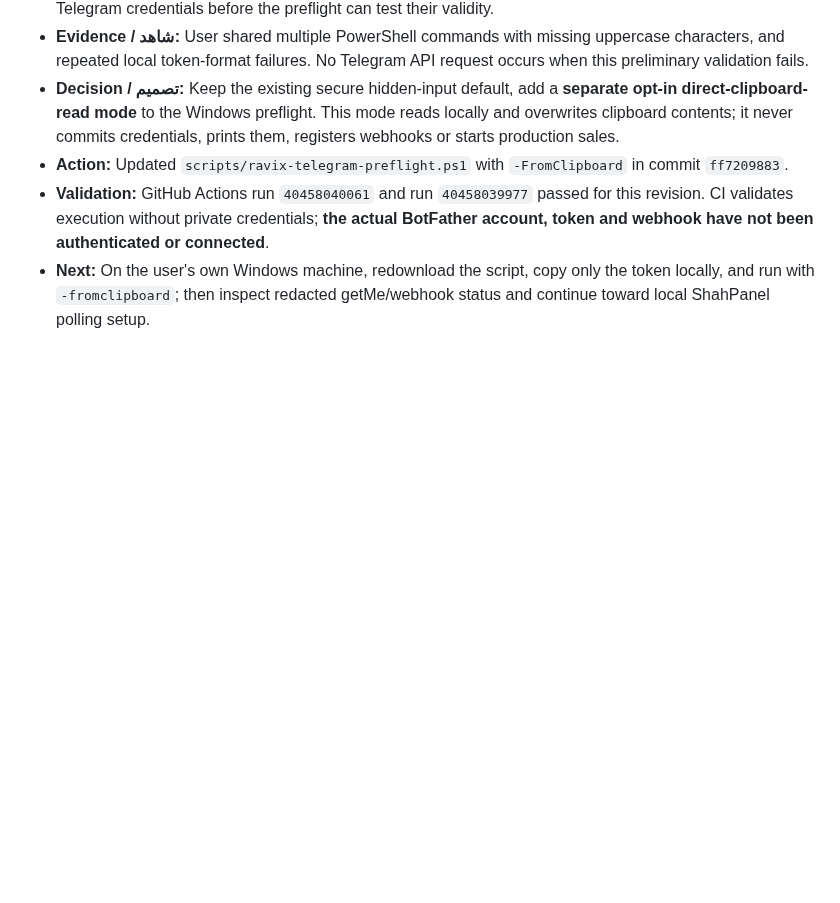
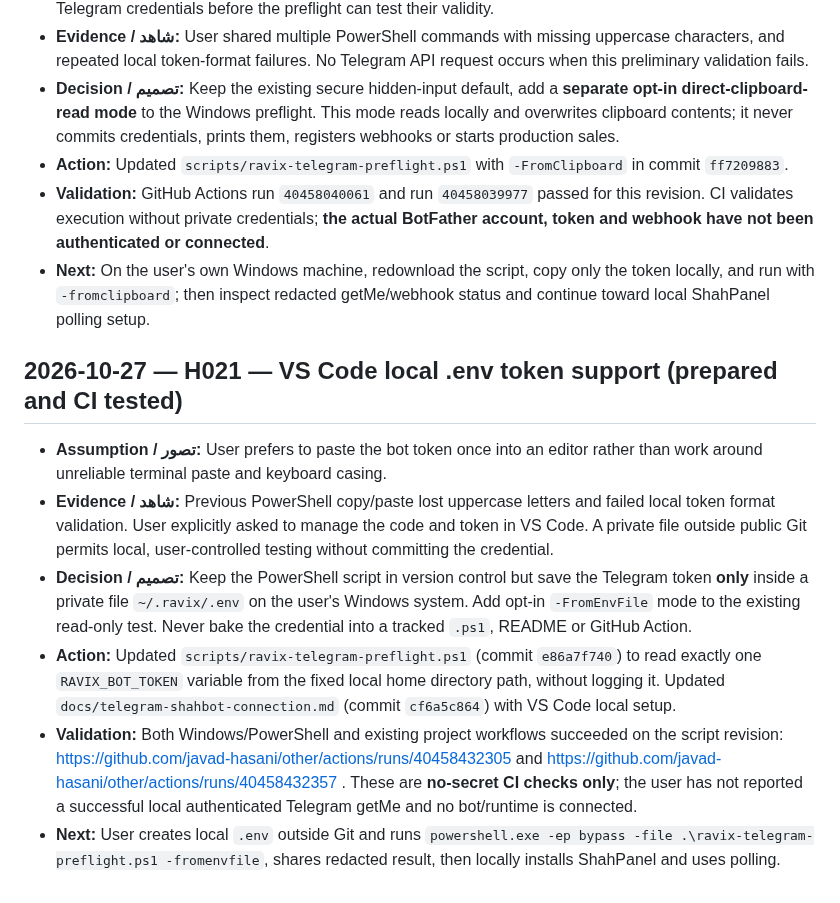
Before and after one commit to javad-hasani/other, a Markdown page: v2ray-500/HISTORY.md, the part around the change. Rendered like a GitHub page; blank space fills up the shorter version.

Commit message:
docs(history): H021 VS Code managed local bot token outside Git

```diff
--- a/v2ray-500/HISTORY.md
+++ b/v2ray-500/HISTORY.md
@@ -218,3 +218,12 @@
 - **Action:** Updated `scripts/ravix-telegram-preflight.ps1` with `-FromClipboard` in commit `ff7209883`.
 - **Validation:** GitHub Actions run `40458040061` and run `40458039977` passed for this revision. CI validates execution without private credentials; **the actual BotFather account, token and webhook have not been authenticated or connected**.
 - **Next:** On the user's own Windows machine, redownload the script, copy only the token locally, and run with `-fromclipboard`; then inspect redacted getMe/webhook status and continue toward local ShahPanel polling setup.
+
+## 2026-10-27 — H021 — VS Code local .env token support (prepared and CI tested)
+
+- **Assumption / تصور:** User prefers to paste the bot token once into an editor rather than work around unreliable terminal paste and keyboard casing.
+- **Evidence / شاهد:** Previous PowerShell copy/paste lost uppercase letters and failed local token format validation. User explicitly asked to manage the code and token in VS Code. A private file outside public Git permits local, user-controlled testing without committing the credential.
+- **Decision / تصمیم:** Keep the PowerShell script in version control but save the Telegram token **only** inside a private file `~/.ravix/.env` on the user's Windows system. Add opt-in `-FromEnvFile` mode to the existing read-only test. Never bake the credential into a tracked `.ps1`, README or GitHub Action.
+- **Action:** Updated `scripts/ravix-telegram-preflight.ps1` (commit `e86a7f740`) to read exactly one `RAVIX_BOT_TOKEN` variable from the fixed local home directory path, without logging it. Updated `docs/telegram-shahbot-connection.md` (commit `cf6a5c864`) with VS Code local setup.
+- **Validation:** Both Windows/PowerShell and existing project workflows succeeded on the script revision: https://github.com/javad-hasani/other/actions/runs/40458432305 and https://github.com/javad-hasani/other/actions/runs/40458432357 . These are **no-secret CI checks only**; the user has not reported a successful local authenticated Telegram getMe and no bot/runtime is connected.
+- **Next:** User creates local `.env` outside Git and runs `powershell.exe -ep bypass -file .\ravix-telegram-preflight.ps1 -fromenvfile`, shares redacted result, then locally installs ShahPanel and uses polling.
```
